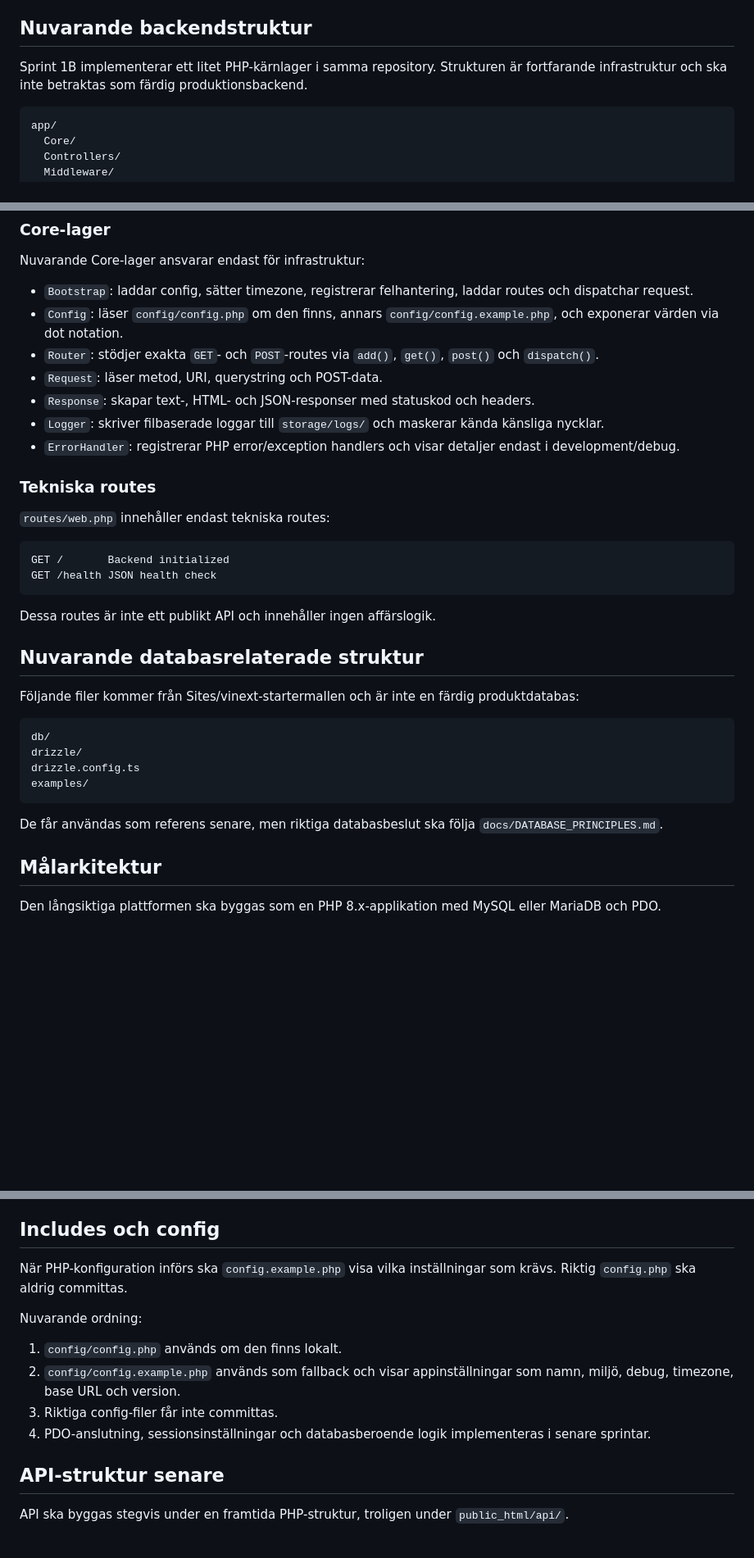
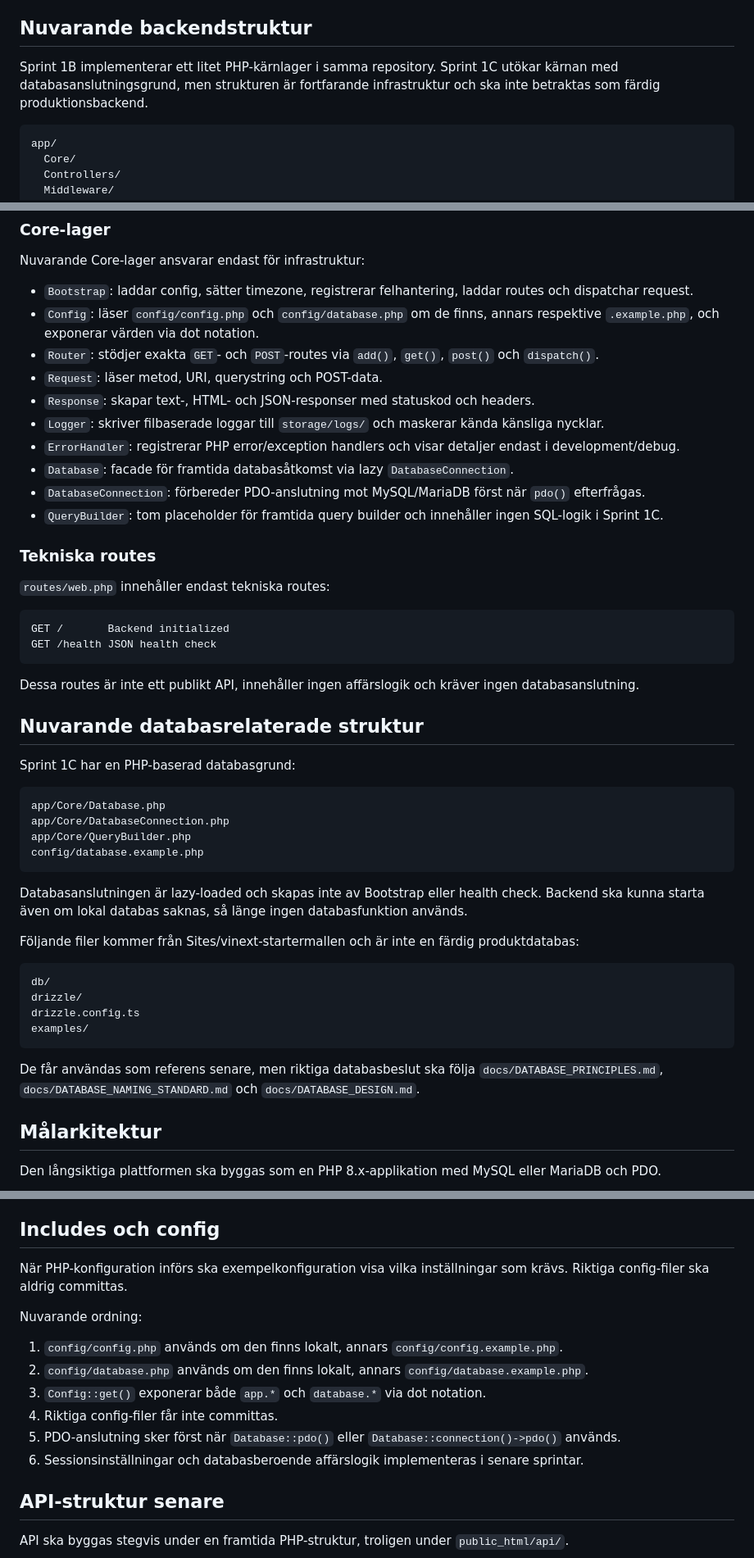
Before and after one commit to RDMackan999/Uthyrning, a Markdown page: docs/ARCHITECTURE.md, 3 parts joined by grey strips. Shown at 82% size. Rendered like a GitHub page; blank space fills up the shorter version.

Commit message:
Document lazy database foundation architecture

````diff
--- a/docs/ARCHITECTURE.md
+++ b/docs/ARCHITECTURE.md
@@ -54,7 +54,7 @@ Frontendens viktigaste fil är `app/page.tsx`. Den ska inte ersättas, flyttas e
 
 ## Nuvarande backendstruktur
 
-Sprint 1B implementerar ett litet PHP-kärnlager i samma repository. Strukturen är fortfarande infrastruktur och ska inte betraktas som färdig produktionsbackend.
+Sprint 1B implementerar ett litet PHP-kärnlager i samma repository. Sprint 1C utökar kärnan med databasanslutningsgrund, men strukturen är fortfarande infrastruktur och ska inte betraktas som färdig produktionsbackend.
 
 ```text
 app/
@@ -91,12 +91,15 @@ tests/
 Nuvarande Core-lager ansvarar endast för infrastruktur:
 
 - `Bootstrap`: laddar config, sätter timezone, registrerar felhantering, laddar routes och dispatchar request.
-- `Config`: läser `config/config.php` om den finns, annars `config/config.example.php`, och exponerar värden via dot notation.
+- `Config`: läser `config/config.php` och `config/database.php` om de finns, annars respektive `.example.php`, och exponerar värden via dot notation.
 - `Router`: stödjer exakta `GET`- och `POST`-routes via `add()`, `get()`, `post()` och `dispatch()`.
 - `Request`: läser metod, URI, querystring och POST-data.
 - `Response`: skapar text-, HTML- och JSON-responser med statuskod och headers.
 - `Logger`: skriver filbaserade loggar till `storage/logs/` och maskerar kända känsliga nycklar.
 - `ErrorHandler`: registrerar PHP error/exception handlers och visar detaljer endast i development/debug.
+- `Database`: facade för framtida databasåtkomst via lazy `DatabaseConnection`.
+- `DatabaseConnection`: förbereder PDO-anslutning mot MySQL/MariaDB först när `pdo()` efterfrågas.
+- `QueryBuilder`: tom placeholder för framtida query builder och innehåller ingen SQL-logik i Sprint 1C.
 
 ### Tekniska routes
 
@@ -107,9 +110,20 @@ GET /       Backend initialized
 GET /health JSON health check
 ```
 
-Dessa routes är inte ett publikt API och innehåller ingen affärslogik.
+Dessa routes är inte ett publikt API, innehåller ingen affärslogik och kräver ingen databasanslutning.
 
 ## Nuvarande databasrelaterade struktur
+
+Sprint 1C har en PHP-baserad databasgrund:
+
+```text
+app/Core/Database.php
+app/Core/DatabaseConnection.php
+app/Core/QueryBuilder.php
+config/database.example.php
+```
+
+Databasanslutningen är lazy-loaded och skapas inte av Bootstrap eller health check. Backend ska kunna starta även om lokal databas saknas, så länge ingen databasfunktion används.
 
 Följande filer kommer från Sites/vinext-startermallen och är inte en färdig produktdatabas:
 
@@ -120,7 +134,7 @@ drizzle.config.ts
 examples/
 ```
 
-De får användas som referens senare, men riktiga databasbeslut ska följa `docs/DATABASE_PRINCIPLES.md`.
+De får användas som referens senare, men riktiga databasbeslut ska följa `docs/DATABASE_PRINCIPLES.md`, `docs/DATABASE_NAMING_STANDARD.md` och `docs/DATABASE_DESIGN.md`.
 
 ## Målarkitektur
 
@@ -172,14 +186,16 @@ När backend byggs ska PHP-kod följa dessa principer:
 
 ## Includes och config
 
-När PHP-konfiguration införs ska `config.example.php` visa vilka inställningar som krävs. Riktig `config.php` ska aldrig committas.
+När PHP-konfiguration införs ska exempelkonfiguration visa vilka inställningar som krävs. Riktiga config-filer ska aldrig committas.
 
 Nuvarande ordning:
 
-1. `config/config.php` används om den finns lokalt.
-2. `config/config.example.php` används som fallback och visar appinställningar som namn, miljö, debug, timezone, base URL och version.
-3. Riktiga config-filer får inte committas.
-4. PDO-anslutning, sessionsinställningar och databasberoende logik implementeras i senare sprintar.
+1. `config/config.php` används om den finns lokalt, annars `config/config.example.php`.
+2. `config/database.php` används om den finns lokalt, annars `config/database.example.php`.
+3. `Config::get()` exponerar både `app.*` och `database.*` via dot notation.
+4. Riktiga config-filer får inte committas.
+5. PDO-anslutning sker först när `Database::pdo()` eller `Database::connection()->pdo()` används.
+6. Sessionsinställningar och databasberoende affärslogik implementeras i senare sprintar.
 
 ## API-struktur senare
 
````
Also changed, not shown: other parts of docs/ARCHITECTURE.md (+1 -1 lines).
